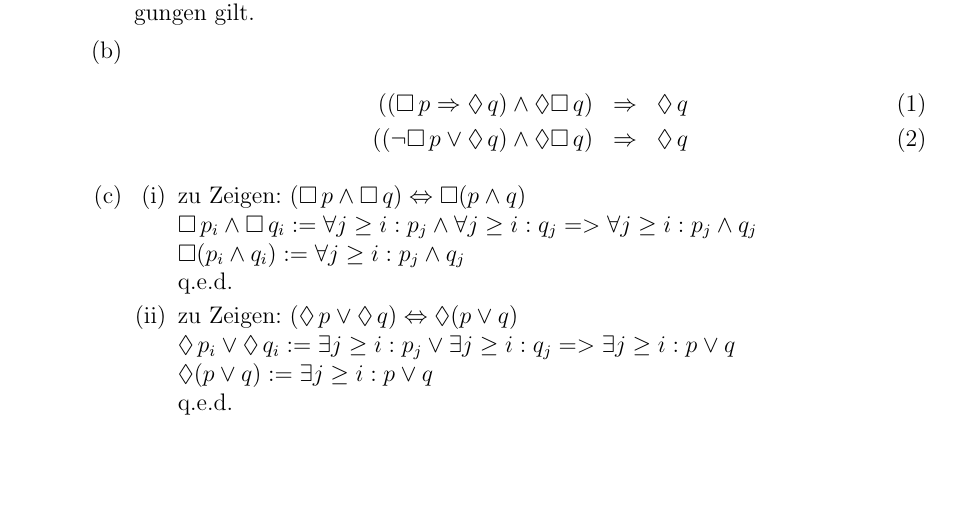
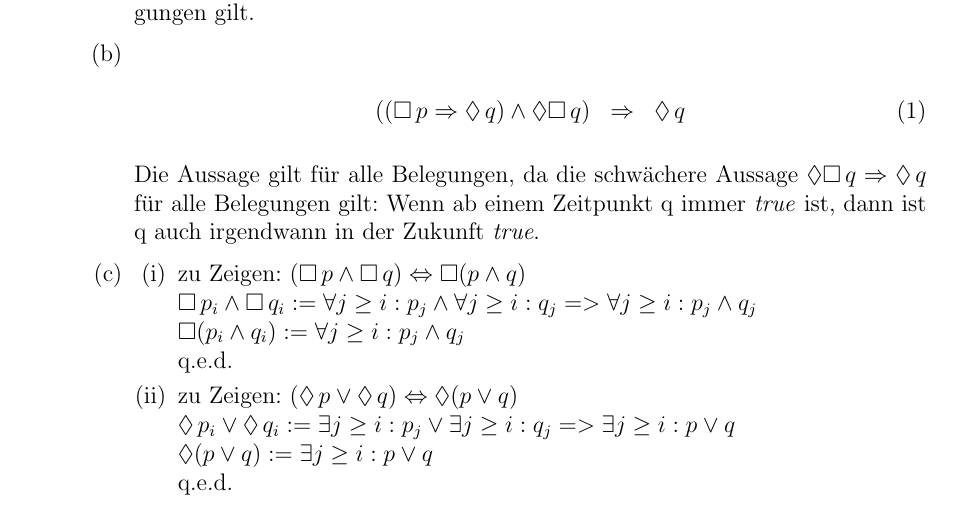
Before and after one commit to AntonHermann/alp4, a LaTeX document (4/ab.tex): part of page 1 of 3, cut so that both start at the same text. Compiled offline with pdfLaTeX.

Commit message:
1 komplett

```diff
--- a/4/ab.tex
+++ b/4/ab.tex
@@ -59,9 +59,10 @@ Anton Oehler, Mark Niehues
 Anhand der Grafik lässt sich erkennen, dass die Aussage nicht für alle Belegungen gilt.
 
   \item \begin{eqnarray}
-		     ((\Box\, p \Rightarrow \lozenge\, q) \land \lozenge \Box\, q )& \Rightarrow & \lozenge\, q \\
-		     ((\neg \Box\, p \lor \lozenge\, q) \land \lozenge \Box\, q )& \Rightarrow & \lozenge\, q
+		     ((\Box\, p \Rightarrow \lozenge\, q) \land \lozenge \Box\, q )& \Rightarrow & \lozenge\, q
 		\end{eqnarray}
+
+Die Aussage gilt für alle Belegungen, da die schwächere Aussage $\lozenge \Box\, q \Rightarrow \lozenge\, q$ für alle Belegungen gilt: Wenn ab einem Zeitpunkt q immer \textit{true} ist, dann ist q auch irgendwann in der Zukunft \textit{true}.
 
 \item
 \begin{enumerate}
```
Also changed, not shown: 4/ab.pdf.
